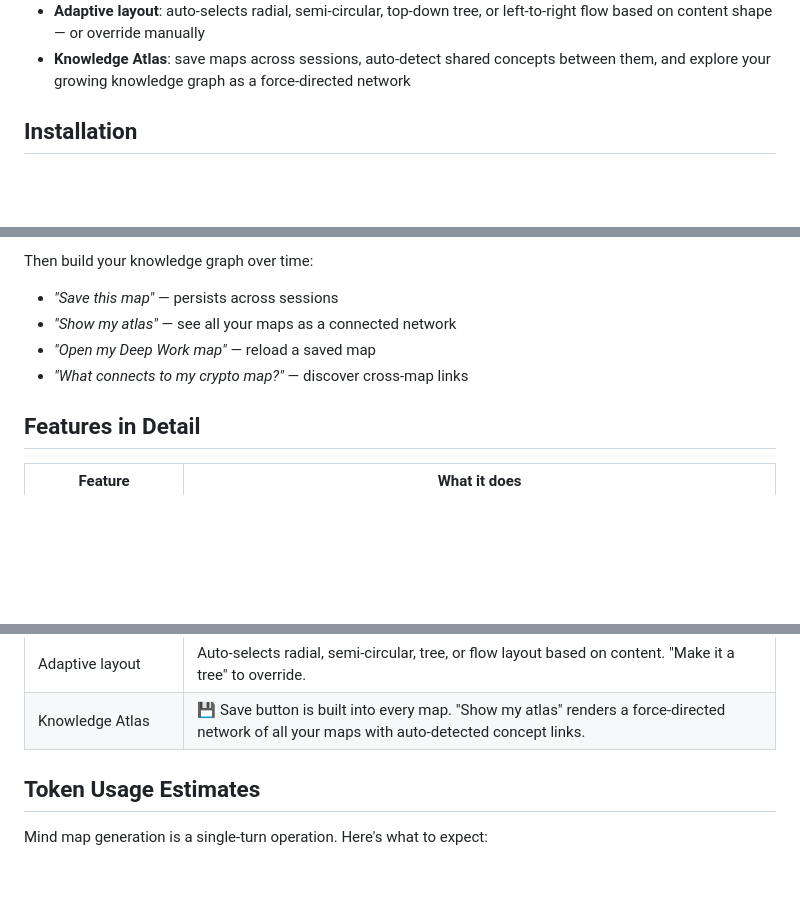
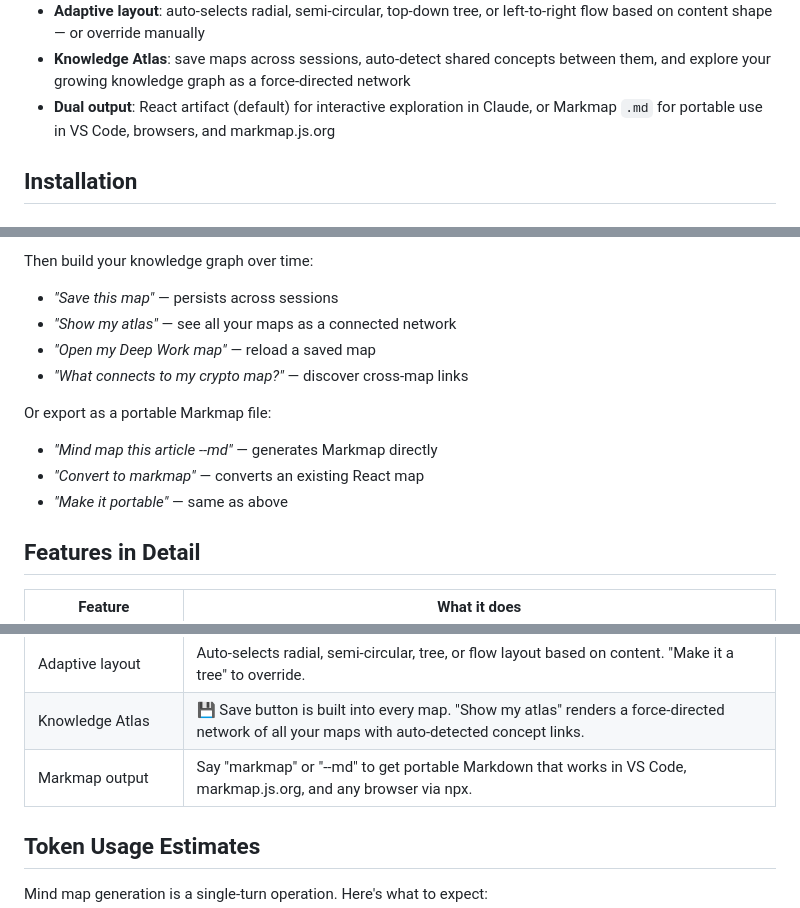
Before and after one commit to 0x-man/mindmap-skill, a Markdown page: README.md, 3 parts joined by grey strips. Rendered like a GitHub page; blank space fills up the shorter version.

Commit message:
Add Markmap output mode to README

```diff
--- a/README.md
+++ b/README.md
@@ -17,6 +17,7 @@ Feed it any content and it produces a **React artifact** with:
 - **Conversational editing**: add, remove, move, rename, merge, split nodes through natural language — no full regeneration needed
 - **Adaptive layout**: auto-selects radial, semi-circular, top-down tree, or left-to-right flow based on content shape — or override manually
 - **Knowledge Atlas**: save maps across sessions, auto-detect shared concepts between them, and explore your growing knowledge graph as a force-directed network
+- **Dual output**: React artifact (default) for interactive exploration in Claude, or Markmap `.md` for portable use in VS Code, browsers, and markmap.js.org
 
 ## Installation
 
@@ -57,6 +58,12 @@ Then build your knowledge graph over time:
 - *"Open my Deep Work map"* — reload a saved map
 - *"What connects to my crypto map?"* — discover cross-map links
 
+Or export as a portable Markmap file:
+
+- *"Mind map this article --md"* — generates Markmap directly
+- *"Convert to markmap"* — converts an existing React map
+- *"Make it portable"* — same as above
+
 ## Features in Detail
 
 | Feature | What it does |
@@ -75,6 +82,7 @@ Then build your knowledge graph over time:
 | Conversational editing | "Add X under Y", "move Z", "merge these two" — surgical updates without regenerating from scratch |
 | Adaptive layout | Auto-selects radial, semi-circular, tree, or flow layout based on content. "Make it a tree" to override. |
 | Knowledge Atlas | 💾 Save button is built into every map. "Show my atlas" renders a force-directed network of all your maps with auto-detected concept links. |
+| Markmap output | Say "markmap" or "--md" to get portable Markdown that works in VS Code, markmap.js.org, and any browser via npx. |
 
 ## Token Usage Estimates
 
```
Also changed, not shown: other parts of README.md (+1 -1 lines).
